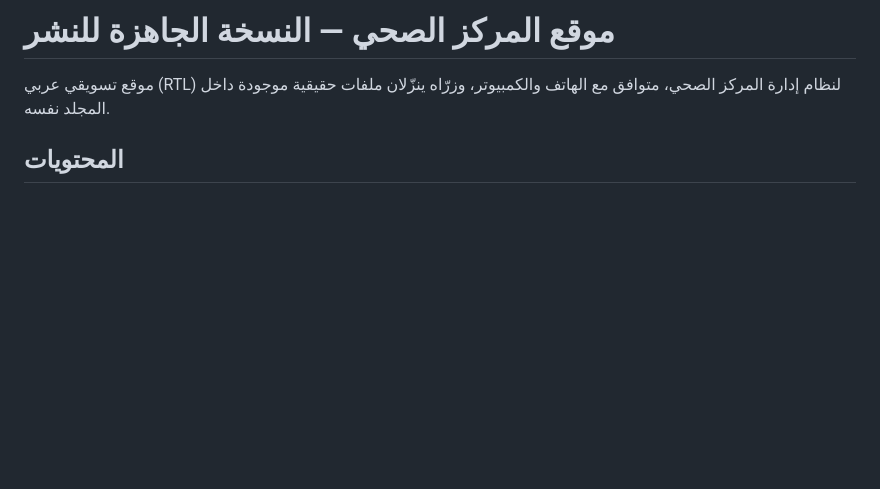
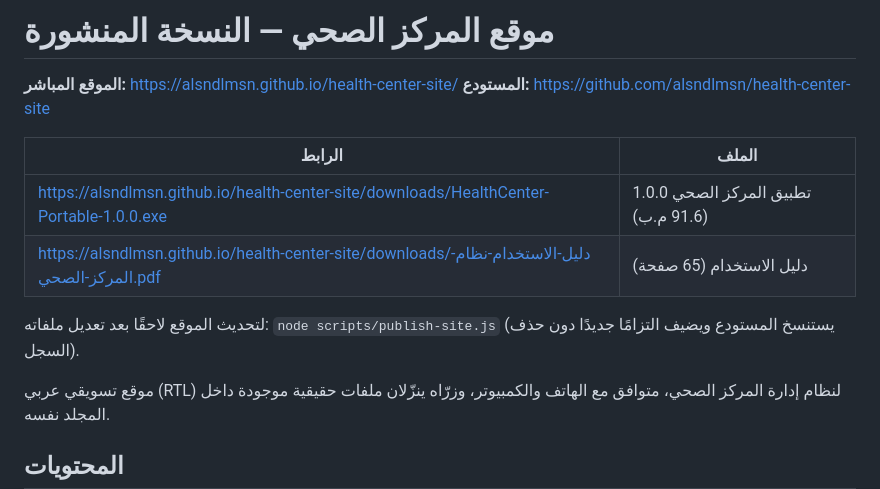
Before and after one commit to alsndlmsn/health-center-site, a Markdown page: README.md, the part around the change. GitHub-like rendering; blank space fills up the shorter version.

Commit message:
Health Center site: app EXE + user guide PDF, responsive AR/RTL

```diff
--- a/README.md
+++ b/README.md
@@ -1,4 +1,14 @@
-# موقع المركز الصحي — النسخة الجاهزة للنشر
+# موقع المركز الصحي — النسخة المنشورة
+
+**الموقع المباشر:** https://alsndlmsn.github.io/health-center-site/
+**المستودع:** https://github.com/alsndlmsn/health-center-site
+
+| الرابط | الملف |
+|---|---|
+| https://alsndlmsn.github.io/health-center-site/downloads/HealthCenter-Portable-1.0.0.exe | تطبيق المركز الصحي 1.0.0 (91.6 م.ب) |
+| https://alsndlmsn.github.io/health-center-site/downloads/دليل-الاستخدام-نظام-المركز-الصحي.pdf | دليل الاستخدام (65 صفحة) |
+
+لتحديث الموقع لاحقًا بعد تعديل ملفاته: `node scripts/publish-site.js` (يستنسخ المستودع ويضيف التزامًا جديدًا دون حذف السجل).
 
 موقع تسويقي عربي (RTL) لنظام إدارة المركز الصحي، متوافق مع الهاتف والكمبيوتر، وزرّاه
 ينزّلان ملفات حقيقية موجودة داخل المجلد نفسه.
```
